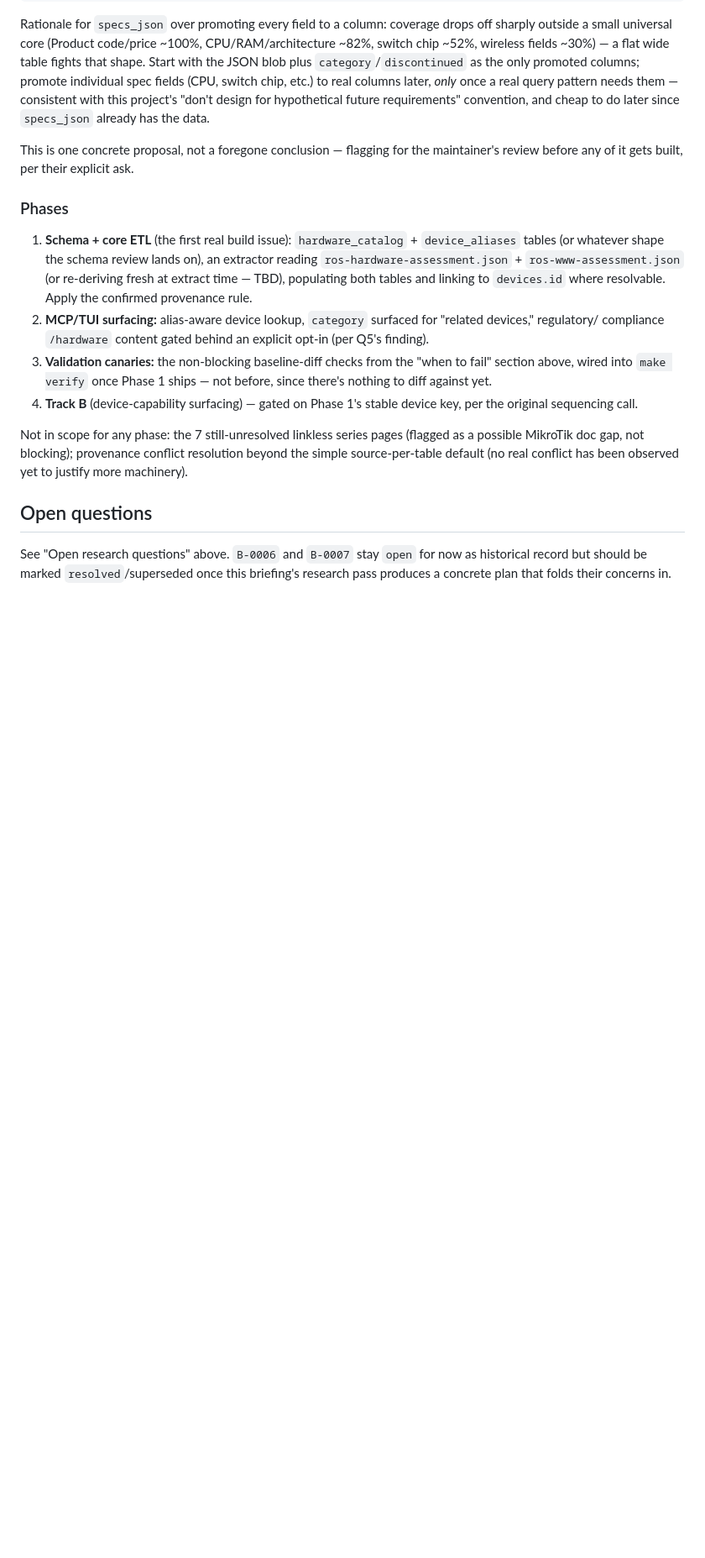
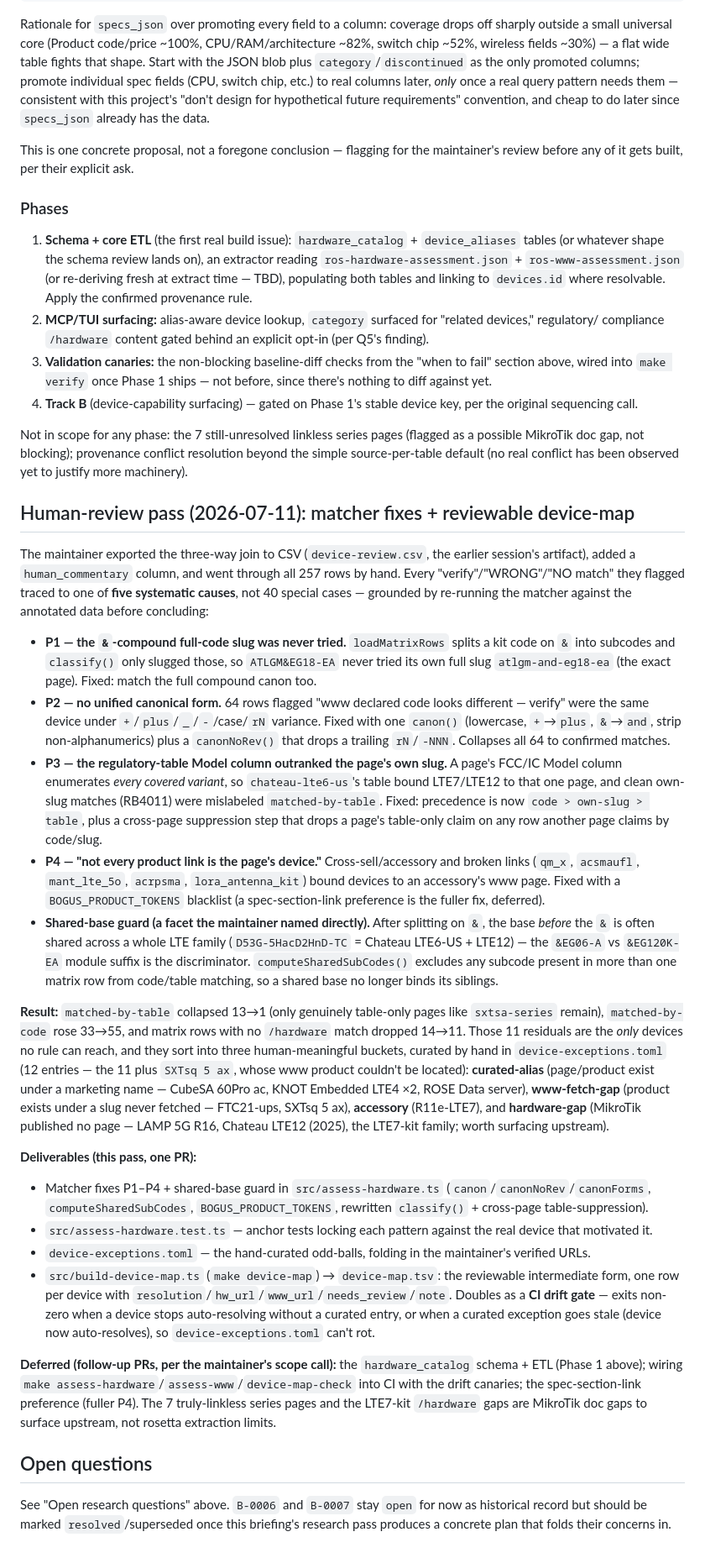
Before and after one commit to tikoci/rosetta, a Markdown page: briefings/B-0017-hardware-overlay-device-resolution.md, the part around one of its changes. Shown at 84% size. Drawn GitHub-style; blank space fills up the shorter version.

```diff
--- a/briefings/B-0017-hardware-overlay-device-resolution.md
+++ b/briefings/B-0017-hardware-overlay-device-resolution.md
@@ -627,6 +635,59 @@ Not in scope for any phase: the 7 still-unresolved linkless series pages (flagge
 gap, not blocking); provenance conflict resolution beyond the simple source-per-table default (no real
 conflict has been observed yet to justify more machinery).
 
+## Human-review pass (2026-07-11): matcher fixes + reviewable device-map
+
+The maintainer exported the three-way join to CSV (`device-review.csv`, the earlier session's artifact),
+added a `human_commentary` column, and went through all 257 rows by hand. Every "verify"/"WRONG"/"NO match"
+they flagged traced to one of **five systematic causes**, not 40 special cases — grounded by re-running the
+matcher against the annotated data before concluding:
+
+- **P1 — the `&`-compound full-code slug was never tried.** `loadMatrixRows` splits a kit code on `&` into
+  subcodes and `classify()` only slugged those, so `ATLGM&EG18-EA` never tried its own full slug
+  `atlgm-and-eg18-ea` (the exact page). Fixed: match the full compound canon too.
+- **P2 — no unified canonical form.** 64 rows flagged "www declared code looks different — verify" were the
+  same device under `+`/`plus`/`_`/`-`/case/`rN` variance. Fixed with one `canon()` (lowercase, `+`→`plus`,
+  `&`→`and`, strip non-alphanumerics) plus a `canonNoRev()` that drops a trailing `rN`/`-NNN`. Collapses all
+  64 to confirmed matches.
+- **P3 — the regulatory-table Model column outranked the page's own slug.** A page's FCC/IC Model column
+  enumerates *every covered variant*, so `chateau-lte6-us`'s table bound LTE7/LTE12 to that one page, and
+  clean own-slug matches (RB4011) were mislabeled `matched-by-table`. Fixed: precedence is now
+  `code > own-slug > table`, plus a cross-page suppression step that drops a page's table-only claim on any
+  row another page claims by code/slug.
+- **P4 — "not every product link is the page's device."** Cross-sell/accessory and broken links (`qm_x`,
+  `acsmaufl`, `mant_lte_5o`, `acrpsma`, `lora_antenna_kit`) bound devices to an accessory's www page. Fixed
+  with a `BOGUS_PRODUCT_TOKENS` blacklist (a spec-section-link preference is the fuller fix, deferred).
+- **Shared-base guard (a facet the maintainer named directly).** After splitting on `&`, the base *before*
+  the `&` is often shared across a whole LTE family (`D53G-5HacD2HnD-TC` = Chateau LTE6-US + LTE12) — the
+  `&EG06-A` vs `&EG120K-EA` module suffix is the discriminator. `computeSharedSubCodes()` excludes any
+  subcode present in more than one matrix row from code/table matching, so a shared base no longer binds its
+  siblings.
+
+**Result:** `matched-by-table` collapsed 13→1 (only genuinely table-only pages like `sxtsa-series` remain),
+`matched-by-code` rose 33→55, and matrix rows with no `/hardware` match dropped 14→11. Those 11 residuals are
+the *only* devices no rule can reach, and they sort into three human-meaningful buckets, curated by hand in
+`device-exceptions.toml` (12 entries — the 11 plus `SXTsq 5 ax`, whose www product couldn't be located):
+**curated-alias** (page/product exist under a marketing name — CubeSA 60Pro ac, KNOT Embedded LTE4 ×2, ROSE
+Data server), **www-fetch-gap** (product exists under a slug never fetched — FTC21-ups, SXTsq 5 ax),
+**accessory** (R11e-LTE7), and **hardware-gap** (MikroTik published no page — LAMP 5G R16, Chateau LTE12
+(2025), the LTE7-kit family; worth surfacing upstream).
+
+**Deliverables (this pass, one PR):**
+
+- Matcher fixes P1–P4 + shared-base guard in `src/assess-hardware.ts` (`canon`/`canonNoRev`/`canonForms`,
+  `computeSharedSubCodes`, `BOGUS_PRODUCT_TOKENS`, rewritten `classify()` + cross-page table-suppression).
+- `src/assess-hardware.test.ts` — anchor tests locking each pattern against the real device that motivated it.
+- `device-exceptions.toml` — the hand-curated odd-balls, folding in the maintainer's verified URLs.
+- `src/build-device-map.ts` (`make device-map`) → `device-map.tsv`: the reviewable intermediate form, one row
+  per device with `resolution`/`hw_url`/`www_url`/`needs_review`/`note`. Doubles as a **CI drift gate** —
+  exits non-zero when a device stops auto-resolving without a curated entry, or when a curated exception goes
+  stale (device now auto-resolves), so `device-exceptions.toml` can't rot.
+
+**Deferred (follow-up PRs, per the maintainer's scope call):** the `hardware_catalog` schema + ETL (Phase 1
+above); wiring `make assess-hardware`/`assess-www`/`device-map-check` into CI with the drift canaries; the
+spec-section-link preference (fuller P4). The 7 truly-linkless series pages and the LTE7-kit `/hardware` gaps
+are MikroTik doc gaps to surface upstream, not rosetta extraction limits.
+
 ## Open questions
 
 See "Open research questions" above. `B-0006` and `B-0007` stay `open` for now as historical record but
```
Also changed, not shown: other parts of briefings/B-0017-hardware-overlay-device-resolution.md (+8 -0 lines), BACKLOG.md (+1 -0 lines), briefings/B-0018-product-naming-three-source-map.md (added, +220 -0 lines).
